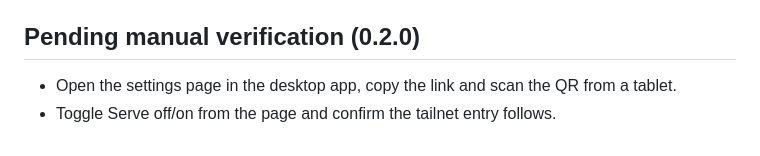
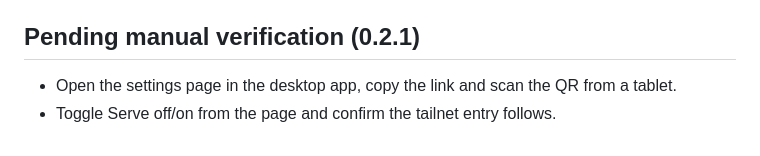
Before and after one commit to game25011/dsh-remote-access, a Markdown page: docs/TEST-REPORT.md, the part around the change. Drawn GitHub-style.

```diff
--- a/docs/TEST-REPORT.md
+++ b/docs/TEST-REPORT.md
@@ -33,7 +33,7 @@
   token exchange returned 303 and set a 30-day cookie.
 - Login link written to `$DSH_HOME/remote-access/url.txt`.
 
-## Pending manual verification (0.2.0)
+## Pending manual verification (0.2.1)
 
 - Open the settings page in the desktop app, copy the link and scan the QR from a tablet.
 - Toggle Serve off/on from the page and confirm the tailnet entry follows.
```
Also changed, not shown: CHANGELOG.md (+6 -0 lines), README.md (+2 -0 lines), assets/icon-180.png (added), 7 other files.
